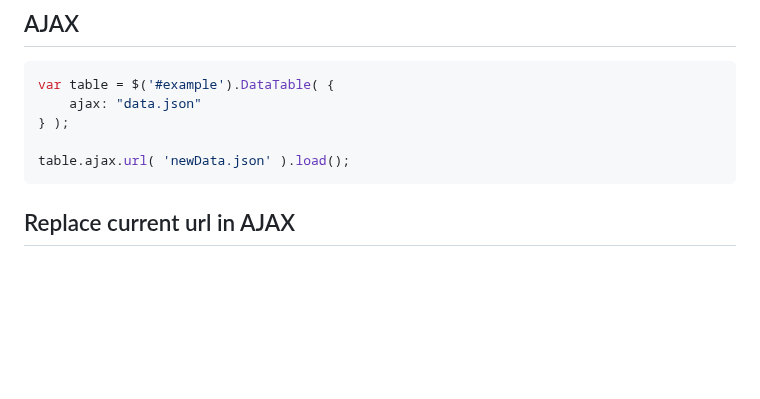
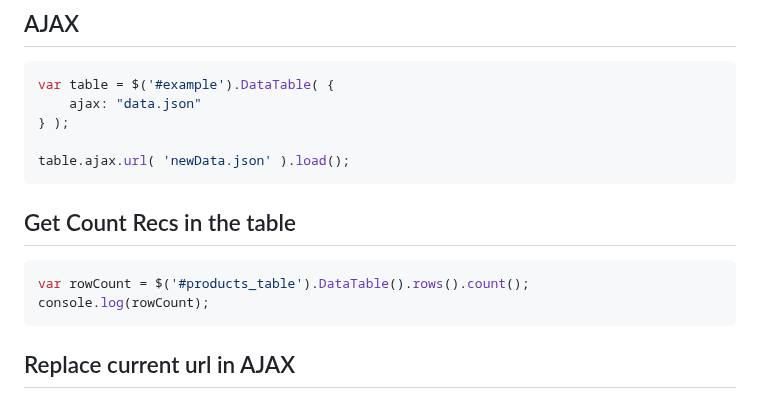
Before and after one commit to Gitart/Jscore, a Markdown page: datetable/readme.md, the part around the change. Drawn GitHub-style; blank space fills up the shorter version.

````diff
--- a/datetable/readme.md
+++ b/datetable/readme.md
@@ -266,6 +266,11 @@ var table = $('#example').DataTable( {
 table.ajax.url( 'newData.json' ).load();
 ```
 
+## Get Count Recs in the table
+```js
+var rowCount = $('#products_table').DataTable().rows().count();
+console.log(rowCount);
+```
 
 ## Replace current url in AJAX
 [load](https://datatables.net/reference/api/ajax.url().load())
````
